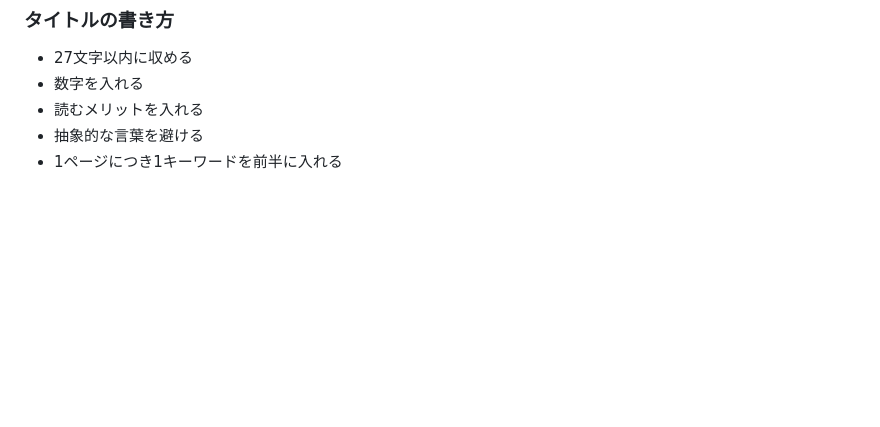
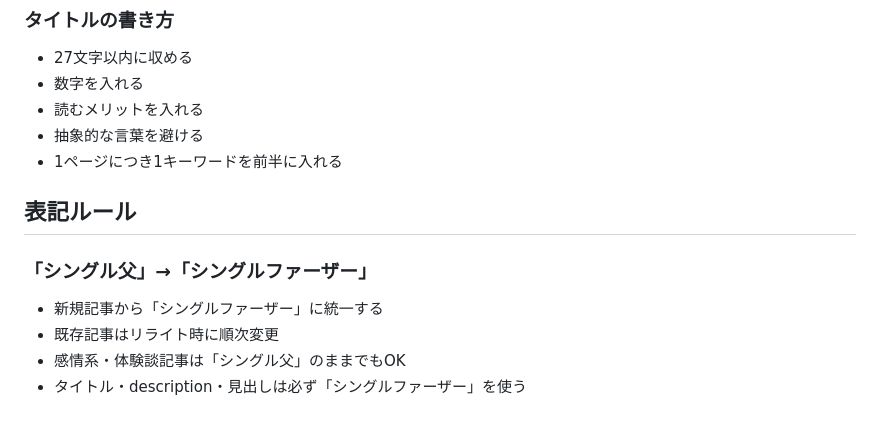
Before and after one commit to otorih1111-svg/hiroto-fire-blog, a Markdown page: CLAUDE.md, the part around the change. GitHub-like rendering; blank space fills up the shorter version.

Commit message:
Add notation rule: シングル父→シングルファーザー
新規記事・タイトル・description・見出しは「シングルファーザー」に統一
感情系・体験談は「シングル父」のままでもOK
既存記事はリライト時に順次変更

Co-Authored-By: Claude Sonnet 4.5 <noreply@anthropic.com>

```diff
--- a/CLAUDE.md
+++ b/CLAUDE.md
@@ -179,3 +179,11 @@ FAQは全記事に入れない。
 - 読むメリットを入れる
 - 抽象的な言葉を避ける
 - 1ページにつき1キーワードを前半に入れる
+
+## 表記ルール
+
+### 「シングル父」→「シングルファーザー」
+- 新規記事から「シングルファーザー」に統一する
+- 既存記事はリライト時に順次変更
+- 感情系・体験談記事は「シングル父」のままでもOK
+- タイトル・description・見出しは必ず「シングルファーザー」を使う
```
